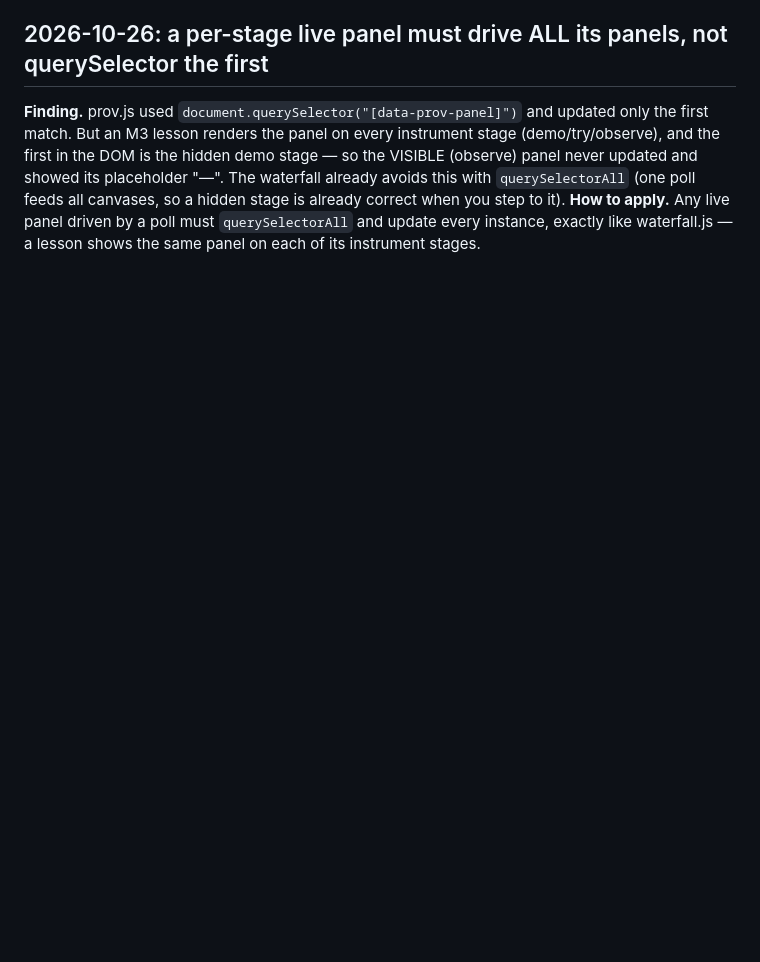
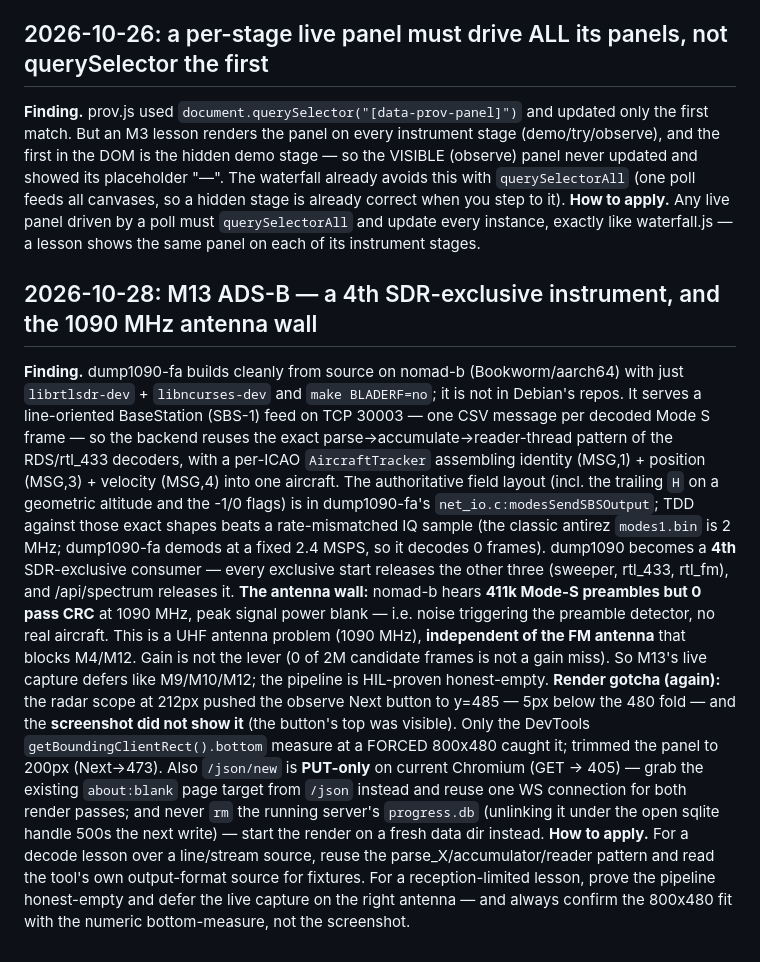
Before and after one commit to wittyreference/sigint-101, a Markdown page: .claude/learnings.md, the part around the change. Drawn GitHub-style; blank space fills up the shorter version.

```diff
--- a/.claude/learnings.md
+++ b/.claude/learnings.md
@@ -277,3 +277,31 @@ its placeholder "—". The waterfall already avoids this with `querySelectorAll`
 canvases, so a hidden stage is already correct when you step to it).
 **How to apply.** Any live panel driven by a poll must `querySelectorAll` and update every instance,
 exactly like waterfall.js — a lesson shows the same panel on each of its instrument stages.
+
+## 2026-10-28: M13 ADS-B — a 4th SDR-exclusive instrument, and the 1090 MHz antenna wall
+**Finding.** dump1090-fa builds cleanly from source on nomad-b (Bookworm/aarch64) with just
+`librtlsdr-dev` + `libncurses-dev` and `make BLADERF=no`; it is not in Debian's repos. It serves a
+line-oriented BaseStation (SBS-1) feed on TCP 30003 — one CSV message per decoded Mode S frame — so
+the backend reuses the exact parse→accumulate→reader-thread pattern of the RDS/rtl_433 decoders, with
+a per-ICAO `AircraftTracker` assembling identity (MSG,1) + position (MSG,3) + velocity (MSG,4) into
+one aircraft. The authoritative field layout (incl. the trailing `H` on a geometric altitude and the
+-1/0 flags) is in dump1090-fa's `net_io.c:modesSendSBSOutput`; TDD against those exact shapes beats a
+rate-mismatched IQ sample (the classic antirez `modes1.bin` is 2 MHz; dump1090-fa demods at a fixed
+2.4 MSPS, so it decodes 0 frames). dump1090 becomes a **4th** SDR-exclusive consumer — every
+exclusive start releases the other three (sweeper, rtl_433, rtl_fm), and /api/spectrum releases it.
+**The antenna wall:** nomad-b hears **411k Mode-S preambles but 0 pass CRC** at 1090 MHz, peak signal
+power blank — i.e. noise triggering the preamble detector, no real aircraft. This is a UHF antenna
+problem (1090 MHz), **independent of the FM antenna** that blocks M4/M12. Gain is not the lever (0 of
+2M candidate frames is not a gain miss). So M13's live capture defers like M9/M10/M12; the pipeline
+is HIL-proven honest-empty.
+**Render gotcha (again):** the radar scope at 212px pushed the observe Next button to y=485 — 5px
+below the 480 fold — and the **screenshot did not show it** (the button's top was visible). Only the
+DevTools `getBoundingClientRect().bottom` measure at a FORCED 800x480 caught it; trimmed the panel to
+200px (Next→473). Also `/json/new` is **PUT-only** on current Chromium (GET → 405) — grab the existing
+`about:blank` page target from `/json` instead and reuse one WS connection for both render passes;
+and never `rm` the running server's `progress.db` (unlinking it under the open sqlite handle 500s the
+next write) — start the render on a fresh data dir instead.
+**How to apply.** For a decode lesson over a line/stream source, reuse the parse_X/accumulator/reader
+pattern and read the tool's own output-format source for fixtures. For a reception-limited lesson,
+prove the pipeline honest-empty and defer the live capture on the right antenna — and always confirm
+the 800x480 fit with the numeric bottom-measure, not the screenshot.
```
Also changed, not shown: STATUS.md (+27 -10 lines).
